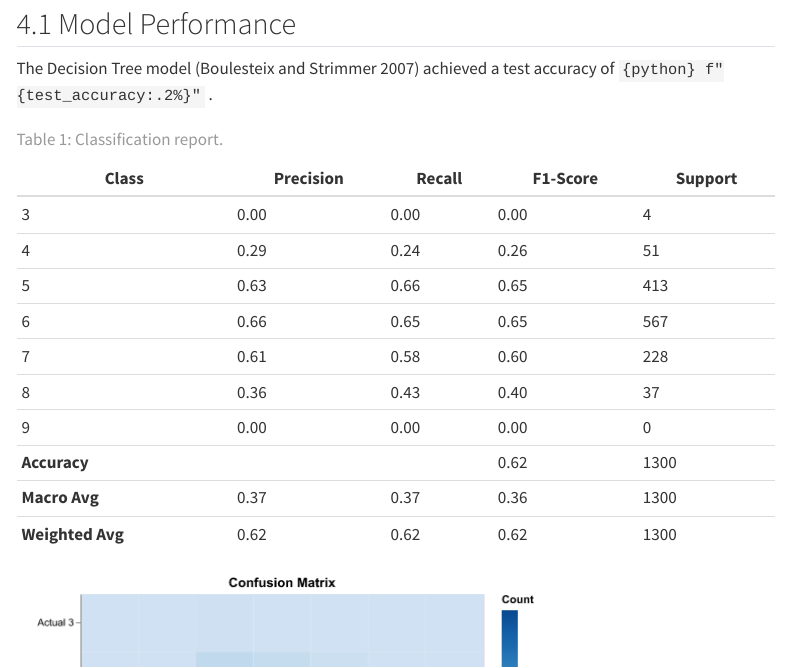
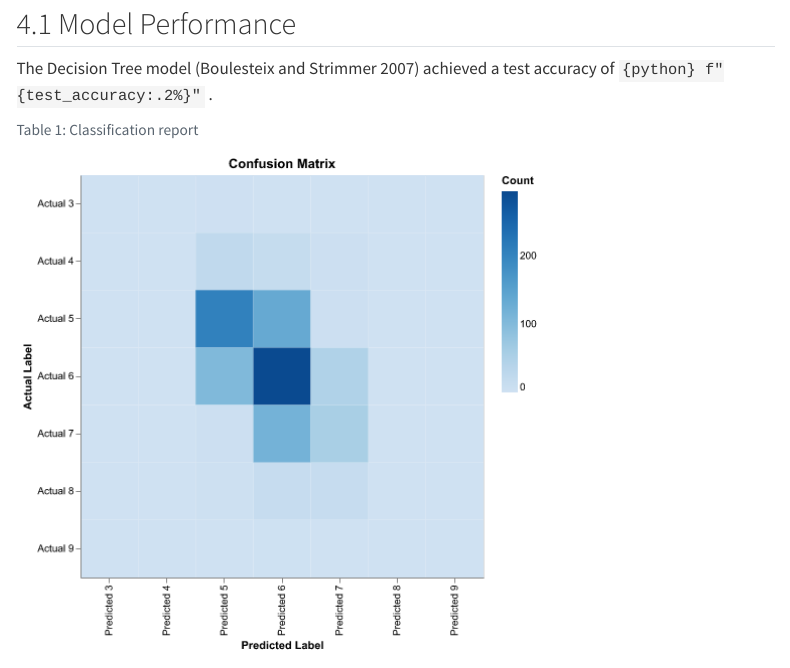
Before and after one commit to UBC-MDS/522-wine-quality-32, a Quarto document (report/wine_quality_eda.qmd): the page in a window 1100 px wide, from 3290 px down. Rendered offline with R 4.5, knitr and Pandoc in place of Quarto, with nearby package versions; the code chunks are not run, so their results and figures are left out; menus at the side of the page are left out.

Commit message:
display report using code rather than hard coding the values

````diff
--- a/report/wine_quality_eda.qmd
+++ b/report/wine_quality_eda.qmd
@@ -167,3 +167,5 @@ The Decision Tree model [@boulesteix2007partial] achieved a test accuracy of `{p
 .
 
 ```{python}
+#| label: tbl-classification
+#| tbl-cap: "Classification report"
@@ -175,12 +180,0 @@ report_df = pd.DataFrame(report).transpose().round(2)
-| Class | Precision | Recall | F1-Score | Support |
-|-------|-----------|--------|----------|---------|
-| 3     | 0.00      | 0.00   | 0.00     | 4       |
-| 4     | 0.29      | 0.24   | 0.26     | 51      |
-| 5     | 0.63      | 0.66   | 0.65     | 413     |
-| 6     | 0.66      | 0.65   | 0.65     | 567     |
-| 7     | 0.61      | 0.58   | 0.60     | 228     |
-| 8     | 0.36      | 0.43   | 0.40     | 37      |
-| 9     | 0.00      | 0.00   | 0.00     | 0       |
-| **Accuracy**      |         |          | 0.62    | 1300    |
-| **Macro Avg**     | 0.37    | 0.37     | 0.36    | 1300    |
-| **Weighted Avg**  | 0.62    | 0.62     | 0.62    | 1300    |
````
Also changed, not shown: report/wine_quality_eda.qmd (8 more changed lines).
